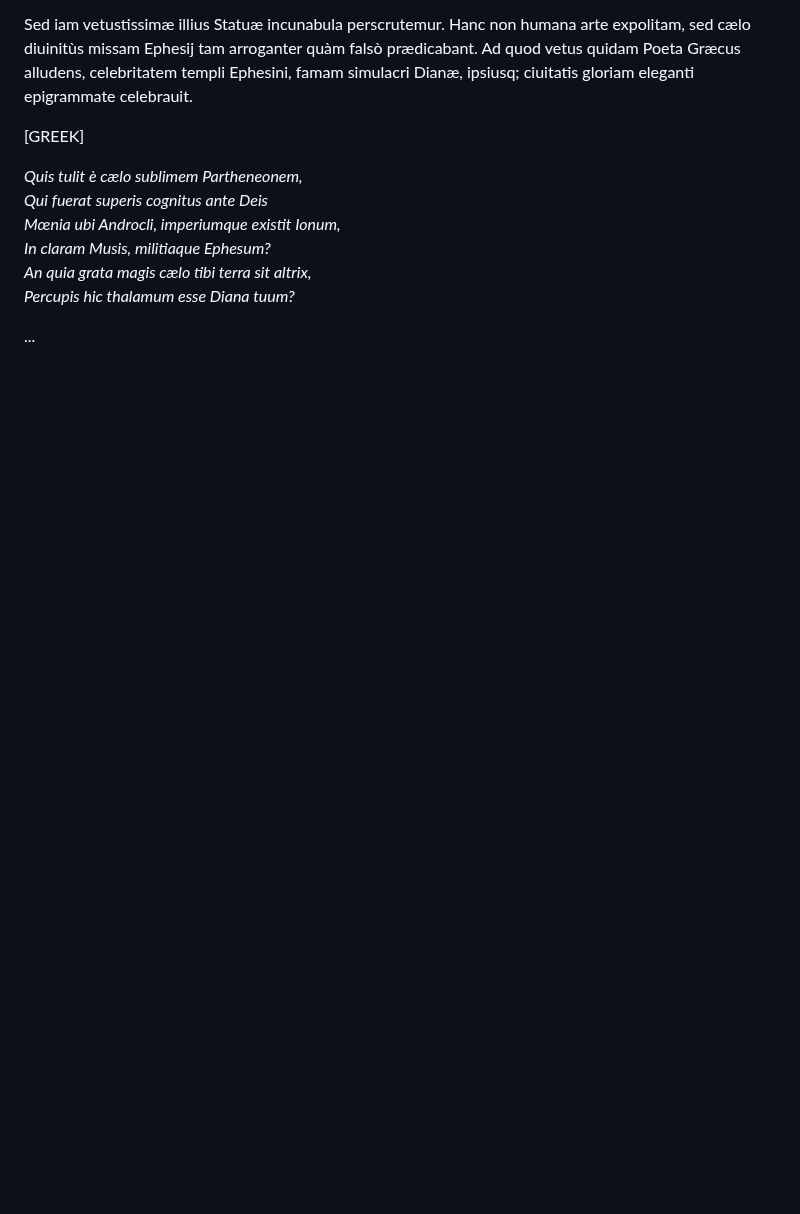
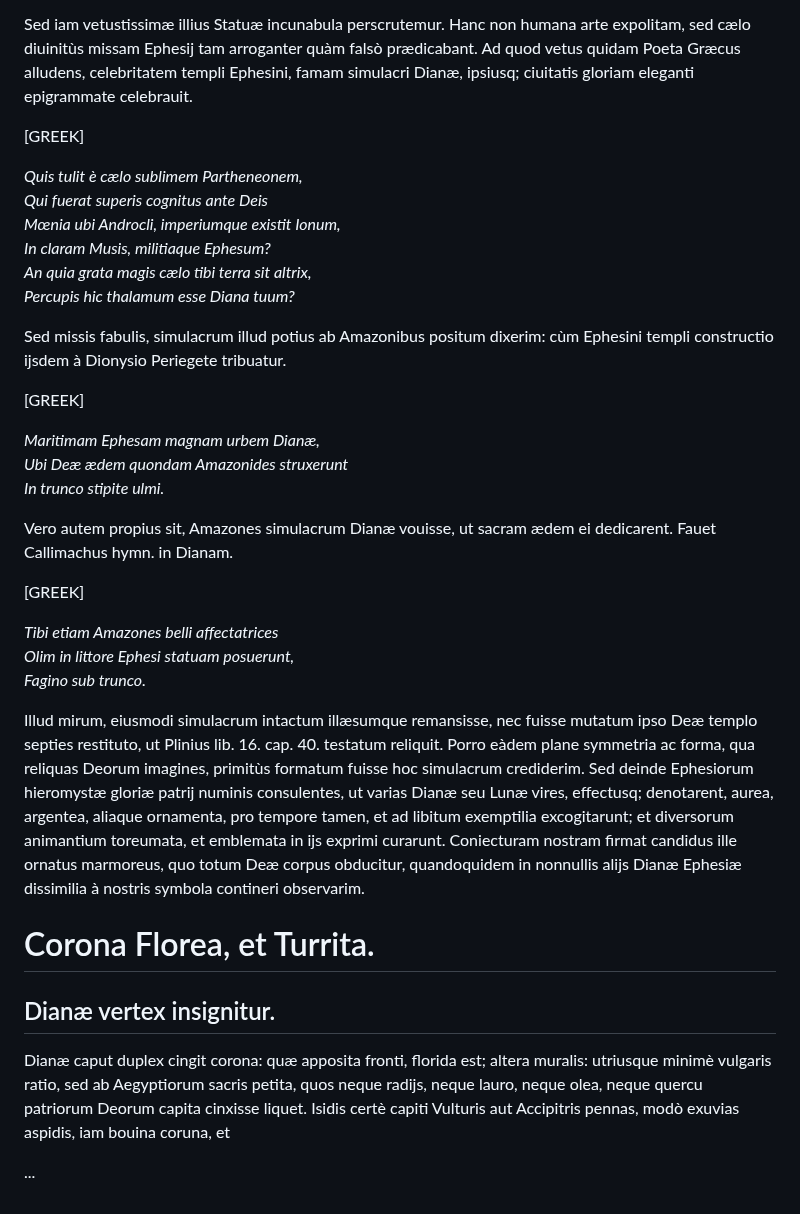
Before and after one commit to solaranamnesis/claude-francois-menestrier, a Markdown page: symbolica-dianae-ephesiae-statua/full-text-latin.md, the part around the change. Rendered like a GitHub page; blank space fills up the shorter version.

```diff
--- a/symbolica-dianae-ephesiae-statua/full-text-latin.md
+++ b/symbolica-dianae-ephesiae-statua/full-text-latin.md
@@ -61,4 +61,28 @@ _In claram Musis, militiaque Ephesum?_
 _An quia grata magis cælo tibi terra sit altrix,_
 _Percupis hic thalamum esse Diana tuum?_
 
+Sed missis fabulis, simulacrum illud potius ab Amazonibus positum dixerim: cùm Ephesini templi constructio ijsdem à Dionysio Periegete tribuatur.
+
+[GREEK]
+
+_Maritimam Ephesam magnam urbem Dianæ,_
+_Ubi Deæ ædem quondam Amazonides struxerunt_
+_In trunco stipite ulmi._
+
+Vero autem propius sit, Amazones simulacrum Dianæ vouisse, ut sacram ædem ei dedicarent. Fauet Callimachus hymn. in Dianam.
+
+[GREEK]
+
+_Tibi etiam Amazones belli affectatrices_
+_Olim in littore Ephesi statuam posuerunt,_
+_Fagino sub trunco._
+
+Illud mirum, eiusmodi simulacrum intactum illæsumque remansisse, nec fuisse mutatum ipso Deæ templo septies restituto, ut Plinius lib. 16. cap. 40. testatum reliquit. Porro eàdem plane symmetria ac forma, qua reliquas Deorum imagines, primitùs formatum fuisse hoc simulacrum crediderim. Sed deinde Ephesiorum hieromystæ gloriæ patrij numinis consulentes, ut varias Dianæ seu Lunæ vires, effectusq; denotarent, aurea, argentea, aliaque ornamenta, pro tempore tamen, et ad libitum exemptilia excogitarunt; et diversorum animantium toreumata, et emblemata in ijs exprimi curarunt. Coniecturam nostram firmat candidus ille ornatus marmoreus, quo totum Deæ corpus obducitur, quandoquidem in nonnullis alijs Dianæ Ephesiæ dissimilia à nostris symbola contineri observarim.
+
+# Corona Florea, et Turrita.
+
+## Dianæ vertex insignitur.
+
+Dianæ caput duplex cingit corona: quæ apposita fronti, florida est; altera muralis: utriusque minimè vulgaris ratio, sed ab Aegyptiorum sacris petita, quos neque radijs, neque lauro, neque olea, neque quercu patriorum Deorum capita cinxisse liquet. Isidis certè capiti Vulturis aut Accipitris pennas, modò exuvias aspidis, iam bouina coruna, et
+
 ...
```
